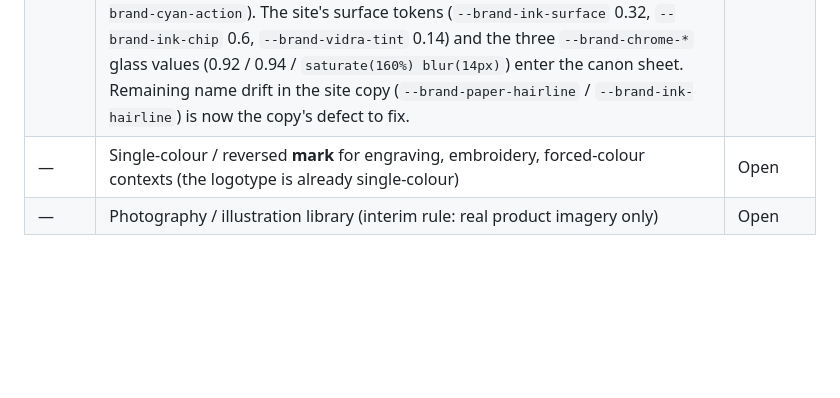
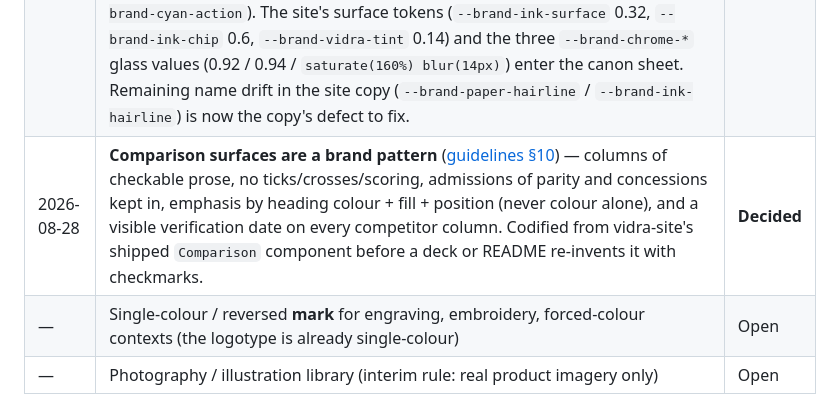
Before and after one commit to yegamble/vidra-branding, a Markdown page: governance/governance.md, the part around the change. Drawn GitHub-style; blank space fills up the shorter version.

```diff
--- a/governance/governance.md
+++ b/governance/governance.md
@@ -40,6 +40,7 @@ undecided.
 | 2026-08-28 | **Type ramp extended to nine levels, set in rem** — Sub 24, Card title 20, Small 15 and Micro 11-caps join the five v1.1 levels, and the whole scale moves from px to rem/clamp so the reader's font-size setting scales every brand surface. Absorbed from vidra-site, where the ramp shipped and is Playwright-gated; two ramps would drift ([guidelines §04](../guidelines/brand-guidelines.md#04--typography)). | **Decided** |
 | 2026-08-28 | **The ambient motion exception** — the 300ms cap gains one escape: an infinite ambient animation may ship only with a written argument, recorded where it lives, for why a one-shot cannot express the same thing. The two existing instances (vidra-site's `vd-pulse` version dot, `vd-dash` federation wires) are grandfathered as the reference arguments; all ambient motion stops dead under `prefers-reduced-motion` ([guidelines §09](../guidelines/brand-guidelines.md#09--accessibility)). | **Decided** |
 | 2026-08-28 | **Drifted tokens reconciled with the vidra-site copy** — the site's values and names win where the two disagreed, because they are the shipped, measured artifact. Hairlines go alpha: `--brand-hairline` is `rgb(12 33 54 / 0.12)` (composites ≈ #D9DCE0 on Paper and works on white cards, which the old opaque `#E2E6E9` did not) and `--brand-hairline-ink` drops from `.90` to `0.6`. Cyan tokens take the palette's proper names — `--brand-vidra-cyan` / `--brand-deep-cyan` / `--brand-action-cyan` (were `--brand-cyan` / `--brand-cyan-deep` / `--brand-cyan-action`). The site's surface tokens (`--brand-ink-surface` 0.32, `--brand-ink-chip` 0.6, `--brand-vidra-tint` 0.14) and the three `--brand-chrome-*` glass values (0.92 / 0.94 / `saturate(160%) blur(14px)`) enter the canon sheet. Remaining name drift in the site copy (`--brand-paper-hairline` / `--brand-ink-hairline`) is now the copy's defect to fix. | **Decided** |
+| 2026-08-28 | **Comparison surfaces are a brand pattern** ([guidelines §10](../guidelines/brand-guidelines.md#10--comparison-surfaces)) — columns of checkable prose, no ticks/crosses/scoring, admissions of parity and concessions kept in, emphasis by heading colour + fill + position (never colour alone), and a visible verification date on every competitor column. Codified from vidra-site's shipped `Comparison` component before a deck or README re-invents it with checkmarks. | **Decided** |
 | — | Single-colour / reversed **mark** for engraving, embroidery, forced-colour contexts (the logotype is already single-colour) | Open |
 | — | Photography / illustration library (interim rule: real product imagery only) | Open |
 
```
Also changed, not shown: guidelines/brand-guidelines.md (+25 -0 lines).
